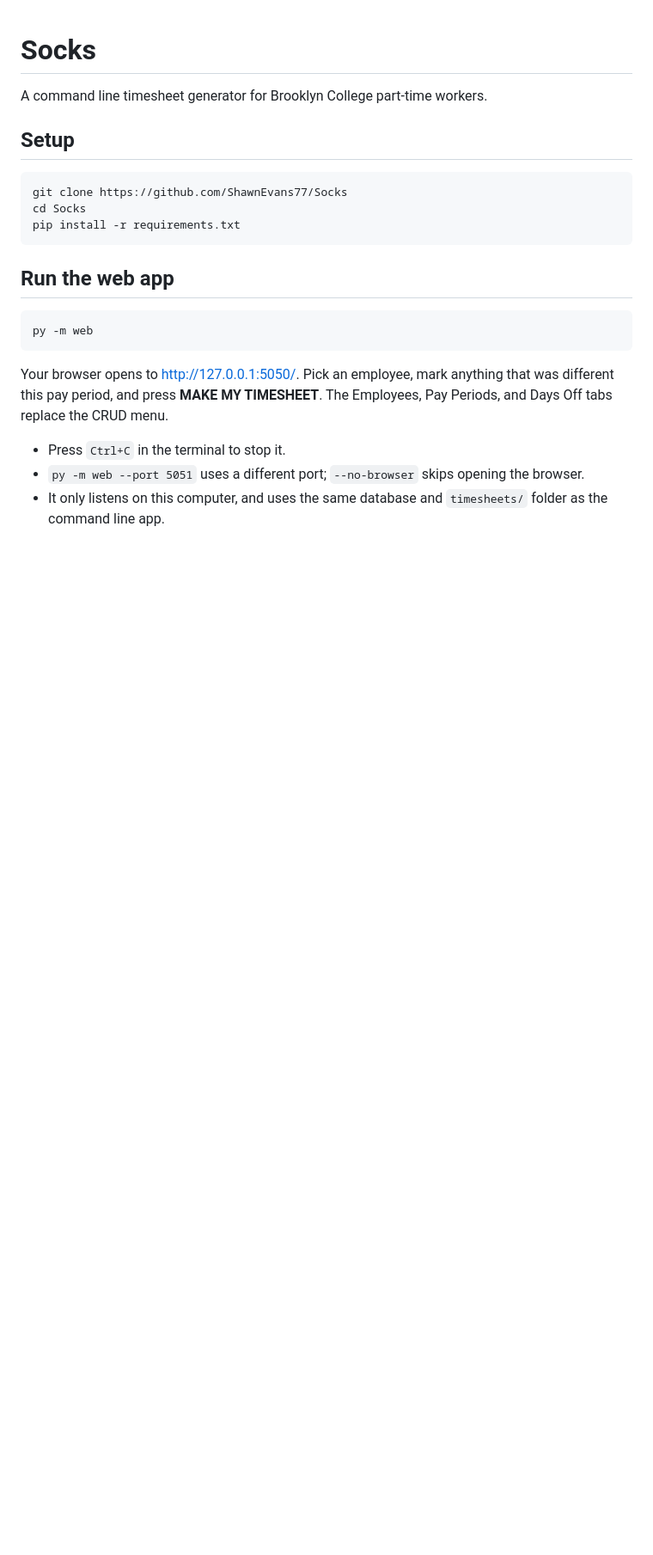
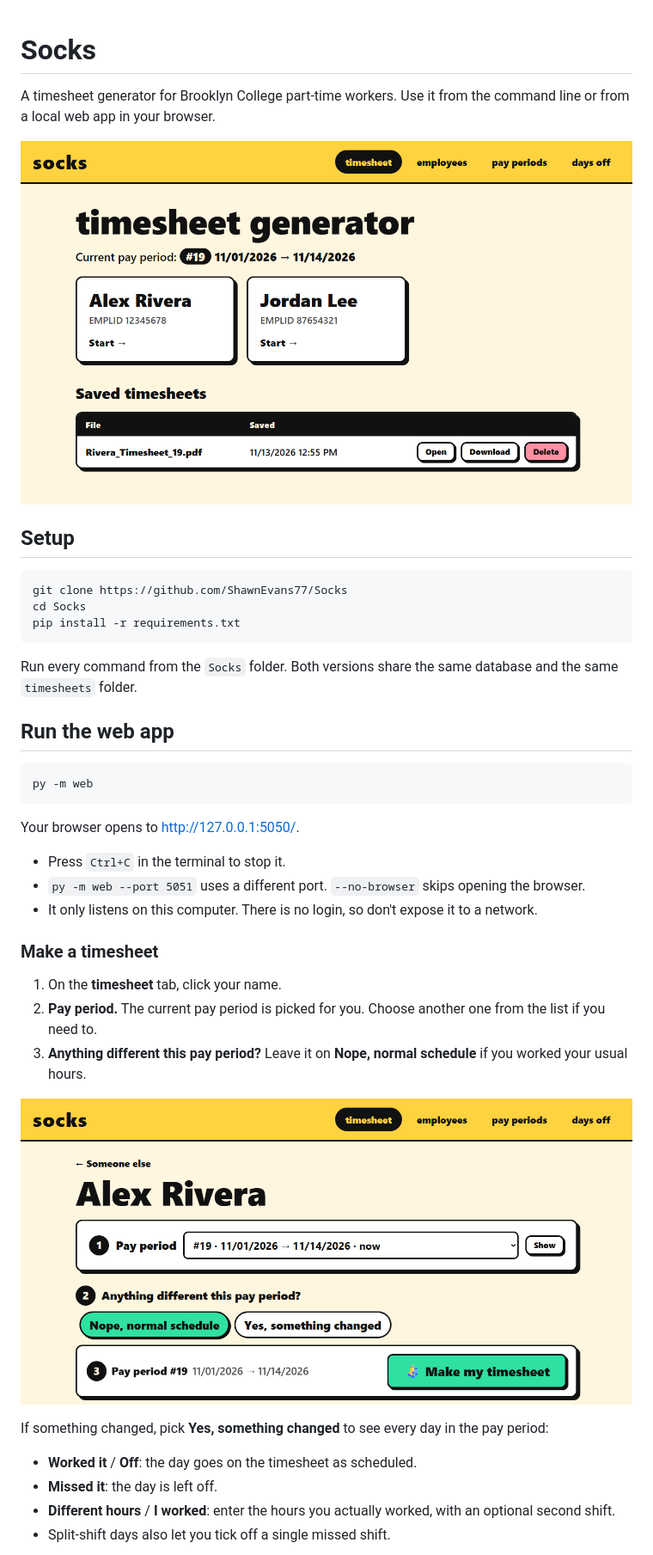
Before and after one commit to ShawnEvans77/Socks, a Markdown page: README.md, the part around one of its changes. Shown at 86% size. Drawn GitHub-style; pictures changed too: docs/screenshots/home.png (added), docs/screenshots/timesheet.png (added); blank space fills up the shorter version.

````diff
--- a/README.md
+++ b/README.md
@@ -1,6 +1,8 @@
 # Socks
 
-A command line timesheet generator for Brooklyn College part-time workers.
+A timesheet generator for Brooklyn College part-time workers. Use it from the command line or from a local web app in your browser.
+
+![Socks web app home page](docs/screenshots/home.png)
 
 ## Setup
 ```sh
@@ -9,14 +11,28 @@ cd Socks
 pip install -r requirements.txt
 ```
 
+Run every command from the `Socks` folder. Both versions share the same database and the same `timesheets` folder.
+
 ## Run the web app
 ```sh
 py -m web
 ```
-Your browser opens to http://127.0.0.1:5050/. Pick an employee, mark anything
-that was different this pay period, and press **MAKE MY TIMESHEET**. The
-Employees, Pay Periods, and Days Off tabs replace the CRUD menu.
+Your browser opens to http://127.0.0.1:5050/.
 
 - Press `Ctrl+C` in the terminal to stop it.
-- `py -m web --port 5051` uses a different port; `--no-browser` skips opening the browser.
-- It only listens on this computer, and uses the same database and `timesheets/` folder as the command line app.
+- `py -m web --port 5051` uses a different port. `--no-browser` skips opening the browser.
+- It only listens on this computer. There is no login, so don't expose it to a network.
+
+### Make a timesheet
+1. On the **timesheet** tab, click your name.
+2. **Pay period.** The current pay period is picked for you. Choose another one from the list if you need to.
+3. **Anything different this pay period?** Leave it on **Nope, normal schedule** if you worked your usual hours.
+
+![Timesheet page with a normal schedule](docs/screenshots/timesheet.png)
+
+If something changed, pick **Yes, something changed** to see every day in the pay period:
+- **Worked it** / **Off**: the day goes on the timesheet as scheduled.
+- **Missed it**: the day is left off.
+- **Different hours** / **I worked**: enter the hours you actually worked, with an optional second shift.
+- Split-shift days also let you tick off a single missed shift.
+
````
Also changed, not shown: other parts of README.md (+70 -4 lines), docs/screenshots/employees.png (added), docs/screenshots/pay-periods.png (added), docs/screenshots/result.png (added), docs/screenshots/timesheet-changes.png (added), 10 other files.
